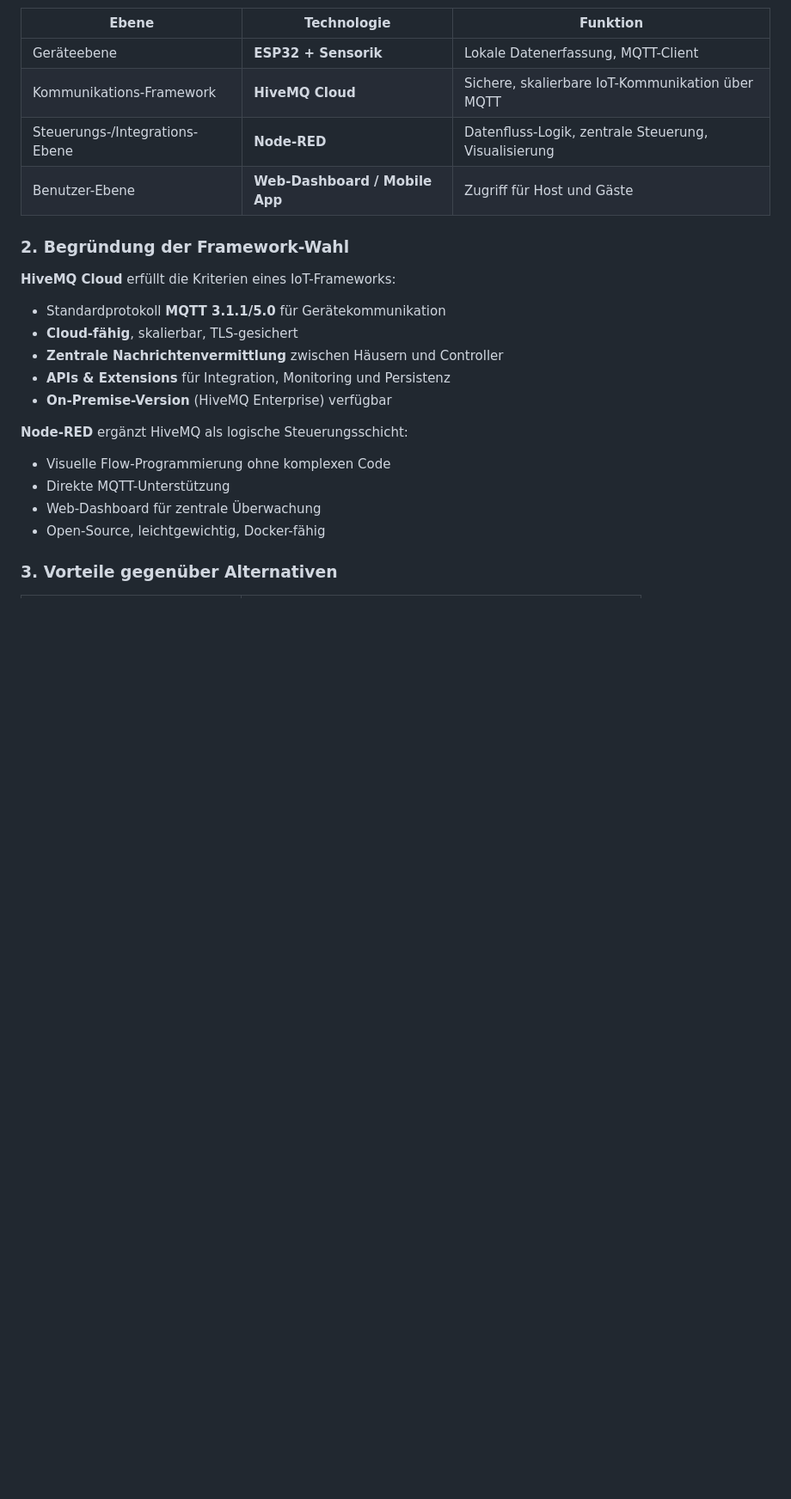
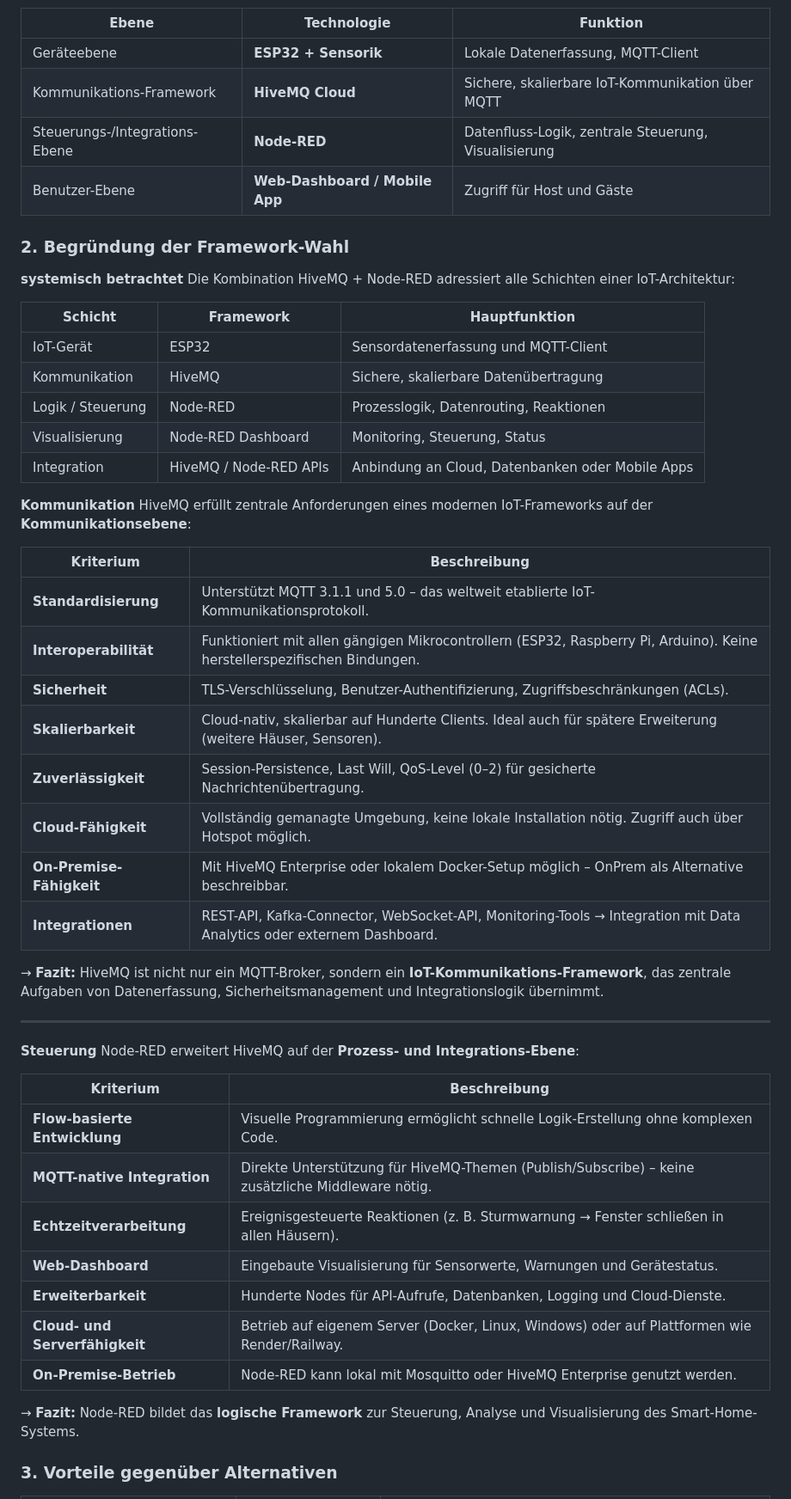
Before and after one commit to wojogun/iot, a Markdown page: szenarios.md, the part around the change printed below. Shown: that part at 86% size. GitHub-like rendering; blank space fills up the shorter version.

```diff
--- a/szenarios.md
+++ b/szenarios.md
@@ -112,17 +112,50 @@ Diese Architektur erfüllt alle technischen und organisatorischen Anforderungen.
 | Benutzer-Ebene | **Web-Dashboard / Mobile App** | Zugriff für Host und Gäste |
 
 ### 2. Begründung der Framework-Wahl
-**HiveMQ Cloud** erfüllt die Kriterien eines IoT-Frameworks:
-- Standardprotokoll **MQTT 3.1.1/5.0** für Gerätekommunikation
-- **Cloud-fähig**, skalierbar, TLS-gesichert
-- **Zentrale Nachrichtenvermittlung** zwischen Häusern und Controller
-- **APIs & Extensions** für Integration, Monitoring und Persistenz
-- **On-Premise-Version** (HiveMQ Enterprise) verfügbar
+**systemisch betrachtet**
+Die Kombination HiveMQ + Node-RED adressiert alle Schichten einer IoT-Architektur:
 
-**Node-RED** ergänzt HiveMQ als logische Steuerungsschicht:
-- Visuelle Flow-Programmierung ohne komplexen Code
-- Direkte MQTT-Unterstützung
-- Web-Dashboard für zentrale Überwachung
-- Open-Source, leichtgewichtig, Docker-fähig
+| Schicht | Framework | Hauptfunktion |
+|----------|------------|----------------|
+| IoT-Gerät | ESP32 | Sensordatenerfassung und MQTT-Client |
+| Kommunikation | HiveMQ | Sichere, skalierbare Datenübertragung |
+| Logik / Steuerung | Node-RED | Prozesslogik, Datenrouting, Reaktionen |
+| Visualisierung | Node-RED Dashboard | Monitoring, Steuerung, Status |
+| Integration | HiveMQ / Node-RED APIs | Anbindung an Cloud, Datenbanken oder Mobile Apps |
+
+
+**Kommunikation**
+HiveMQ erfüllt zentrale Anforderungen eines modernen IoT-Frameworks auf der **Kommunikationsebene**:
+
+| Kriterium | Beschreibung |
+|------------|--------------|
+| **Standardisierung** | Unterstützt MQTT 3.1.1 und 5.0 – das weltweit etablierte IoT-Kommunikationsprotokoll. |
+| **Interoperabilität** | Funktioniert mit allen gängigen Mikrocontrollern (ESP32, Raspberry Pi, Arduino). Keine herstellerspezifischen Bindungen. |
+| **Sicherheit** | TLS-Verschlüsselung, Benutzer-Authentifizierung, Zugriffsbeschränkungen (ACLs). |
+| **Skalierbarkeit** | Cloud-nativ, skalierbar auf Hunderte Clients. Ideal auch für spätere Erweiterung (weitere Häuser, Sensoren). |
+| **Zuverlässigkeit** | Session-Persistence, Last Will, QoS-Level (0–2) für gesicherte Nachrichtenübertragung. |
+| **Cloud-Fähigkeit** | Vollständig gemanagte Umgebung, keine lokale Installation nötig. Zugriff auch über Hotspot möglich. |
+| **On-Premise-Fähigkeit** | Mit HiveMQ Enterprise oder lokalem Docker-Setup möglich – OnPrem als Alternative beschreibbar. |
+| **Integrationen** | REST-API, Kafka-Connector, WebSocket-API, Monitoring-Tools → Integration mit Data Analytics oder externem Dashboard. |
+
+→ **Fazit:** HiveMQ ist nicht nur ein MQTT-Broker, sondern ein **IoT-Kommunikations-Framework**, das zentrale Aufgaben von Datenerfassung, Sicherheitsmanagement und Integrationslogik übernimmt.
+
+---
+
+**Steuerung**
+Node-RED erweitert HiveMQ auf der **Prozess- und Integrations-Ebene**:
+
+| Kriterium | Beschreibung |
+|------------|--------------|
+| **Flow-basierte Entwicklung** | Visuelle Programmierung ermöglicht schnelle Logik-Erstellung ohne komplexen Code. |
+| **MQTT-native Integration** | Direkte Unterstützung für HiveMQ-Themen (Publish/Subscribe) – keine zusätzliche Middleware nötig. |
+| **Echtzeitverarbeitung** | Ereignisgesteuerte Reaktionen (z. B. Sturmwarnung → Fenster schließen in allen Häusern). |
+| **Web-Dashboard** | Eingebaute Visualisierung für Sensorwerte, Warnungen und Gerätestatus. |
+| **Erweiterbarkeit** | Hunderte Nodes für API-Aufrufe, Datenbanken, Logging und Cloud-Dienste. |
+| **Cloud- und Serverfähigkeit** | Betrieb auf eigenem Server (Docker, Linux, Windows) oder auf Plattformen wie Render/Railway. |
+| **On-Premise-Betrieb** | Node-RED kann lokal mit Mosquitto oder HiveMQ Enterprise genutzt werden. |
+
+→ **Fazit:** Node-RED bildet das **logische Framework** zur Steuerung, Analyse und Visualisierung des Smart-Home-Systems.
+
 
 ### 3. Vorteile gegenüber Alternativen
```
Also changed, not shown: other parts of szenarios.md (+13 -6 lines).
